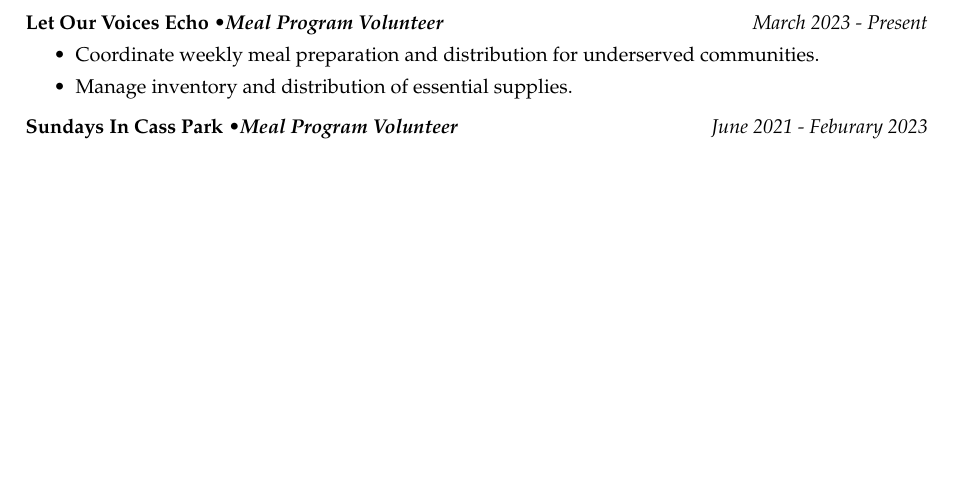
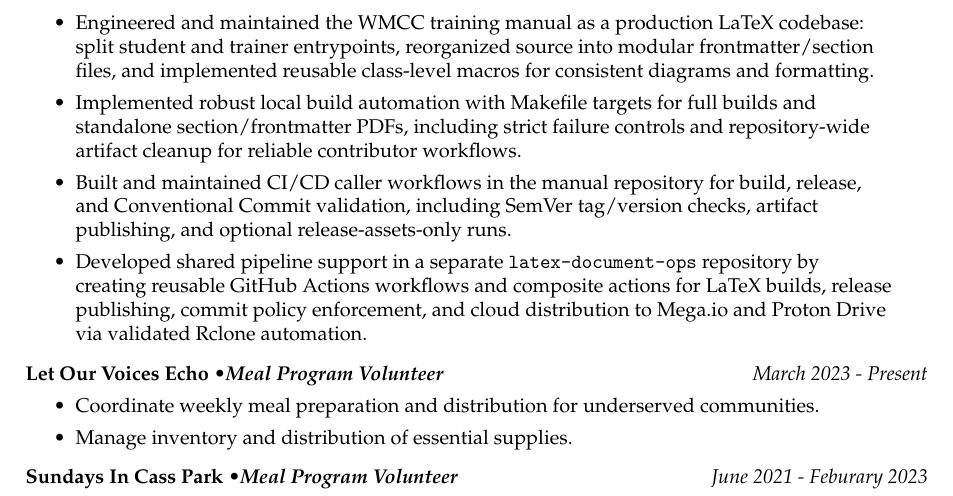
Before and after one commit to marvinkassabian/resume, a LaTeX CV (src/kassabian_marvin_cv.tex): part of page 5 of 5, cut at the place of the change, the shorter picture padded with empty space. Compiled offline with XeLaTeX.

Commit message:
docs(cv): add care collective latex and pipeline contributions

```diff
--- a/src/kassabian_marvin_cv.tex
+++ b/src/kassabian_marvin_cv.tex
@@ -165,6 +165,10 @@
 \resumesublistbegin
     \item Provide preventative care and safety support at community events.
     \item Co-authored consent-based care training manual and facilitate sessions for 20+ participants.
+    \item Engineered and maintained the WMCC training manual as a production LaTeX codebase: split student and trainer entrypoints, reorganized source into modular frontmatter/section files, and implemented reusable class-level macros for consistent diagrams and formatting.
+    \item Implemented robust local build automation with Makefile targets for full builds and standalone section/frontmatter PDFs, including strict failure controls and repository-wide artifact cleanup for reliable contributor workflows.
+    \item Built and maintained CI/CD caller workflows in the manual repository for build, release, and Conventional Commit validation, including SemVer tag/version checks, artifact publishing, and optional release-assets-only runs.
+    \item Developed shared pipeline support in a separate \texttt{latex-document-ops} repository by creating reusable GitHub Actions workflows and composite actions for LaTeX builds, release publishing, commit policy enforcement, and cloud distribution to Mega.io and Proton Drive via validated Rclone automation.
 \resumesublistend
 
 \subsectionpositiondate
```
